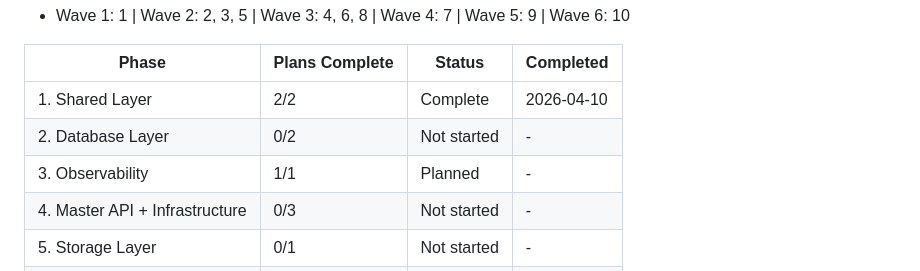
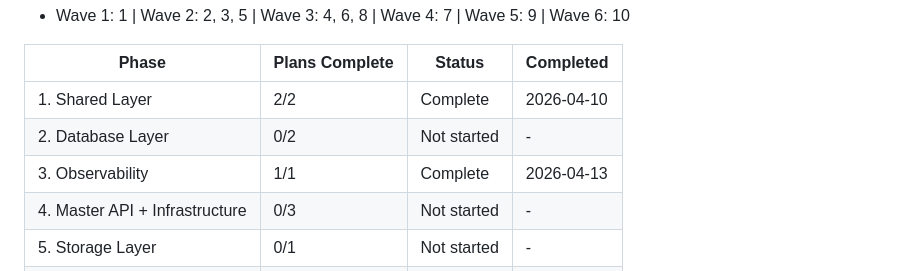
Before and after one commit to tiziano777/SFT-envelope, a Markdown page: .planning/ROADMAP.md, the part around one of its changes. Rendered like a GitHub page.

Commit message:
docs(phase-3): mark Phase 3 Observability as complete in ROADMAP

```diff
--- a/.planning/ROADMAP.md
+++ b/.planning/ROADMAP.md
@@ -195,7 +195,7 @@ Phases execute respecting dependency waves. Within a wave, phases can execute in
 |-------|----------------|--------|-----------|
 | 1. Shared Layer | 2/2 | Complete | 2026-04-10 |
 | 2. Database Layer | 0/2 | Not started | - |
-| 3. Observability | 1/1 | Planned | - |
+| 3. Observability | 1/1 | Complete | 2026-04-13 |
 | 4. Master API + Infrastructure | 0/3 | Not started | - |
 | 5. Storage Layer | 0/1 | Not started | - |
 | 6. Worker Layer | 0/3 | Not started | - |
```
Also changed, not shown: other parts of .planning/ROADMAP.md (+2 -2 lines).
